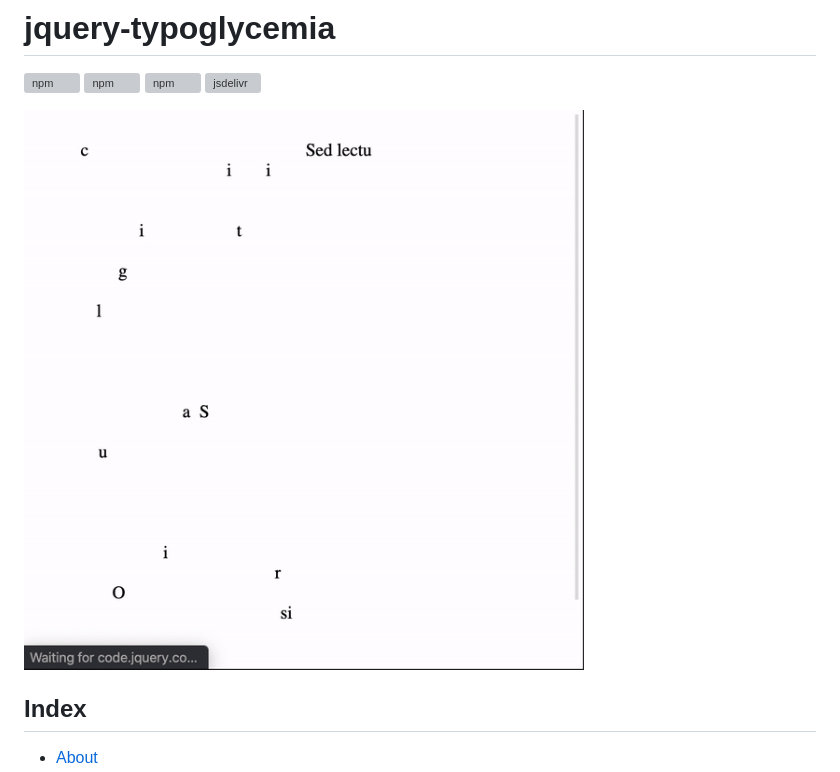
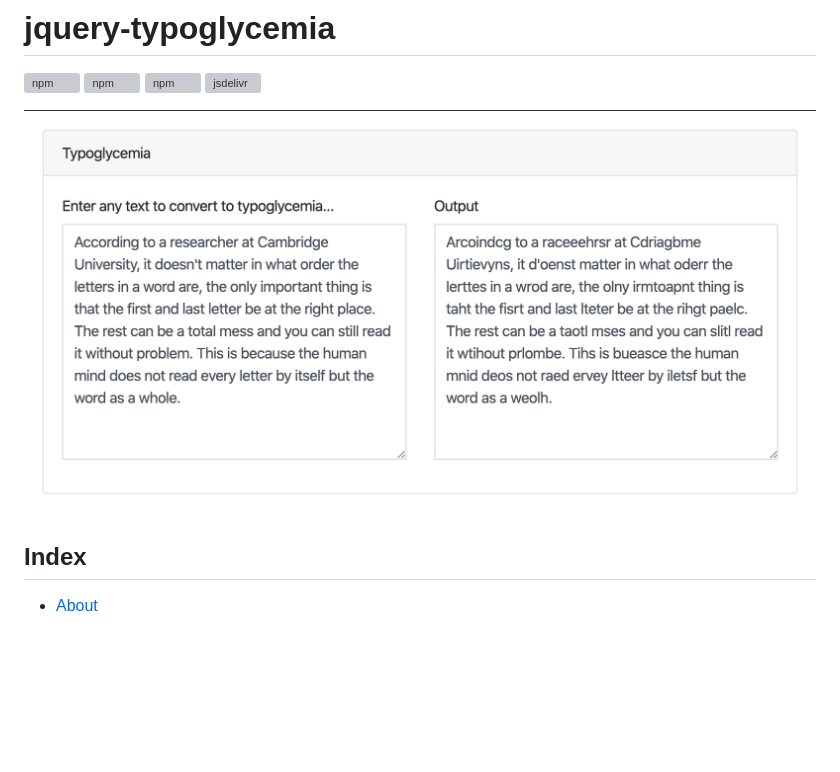
Before and after one commit to jrquick17/jquery-typoglycemia, a Markdown page: README.md, the part around the change. GitHub-like rendering; pictures changed too: example.gif (deleted), example.png (added); blank space fills up the shorter version; grey boxes are pictures that could not be loaded.

Commit message:
Add example image

```diff
--- a/README.md
+++ b/README.md
@@ -5,7 +5,7 @@
 [![npm](https://img.shields.io/npm/dm/jquery-typoglycemia.svg)](https://www.npmjs.com/package/jquery-typoglycemia)
 [![jsdelivr](https://data.jsdelivr.com/v1/package/gh/jrquick17/jquery-typoglycemia/badge)](https://www.jsdelivr.com/package/gh/jrquick17/jquery-typoglycemia)
 
-![](example.gif)
+![](example.png)
 
 ## Index ##
 
```
Also changed, not shown: 1 other file.
